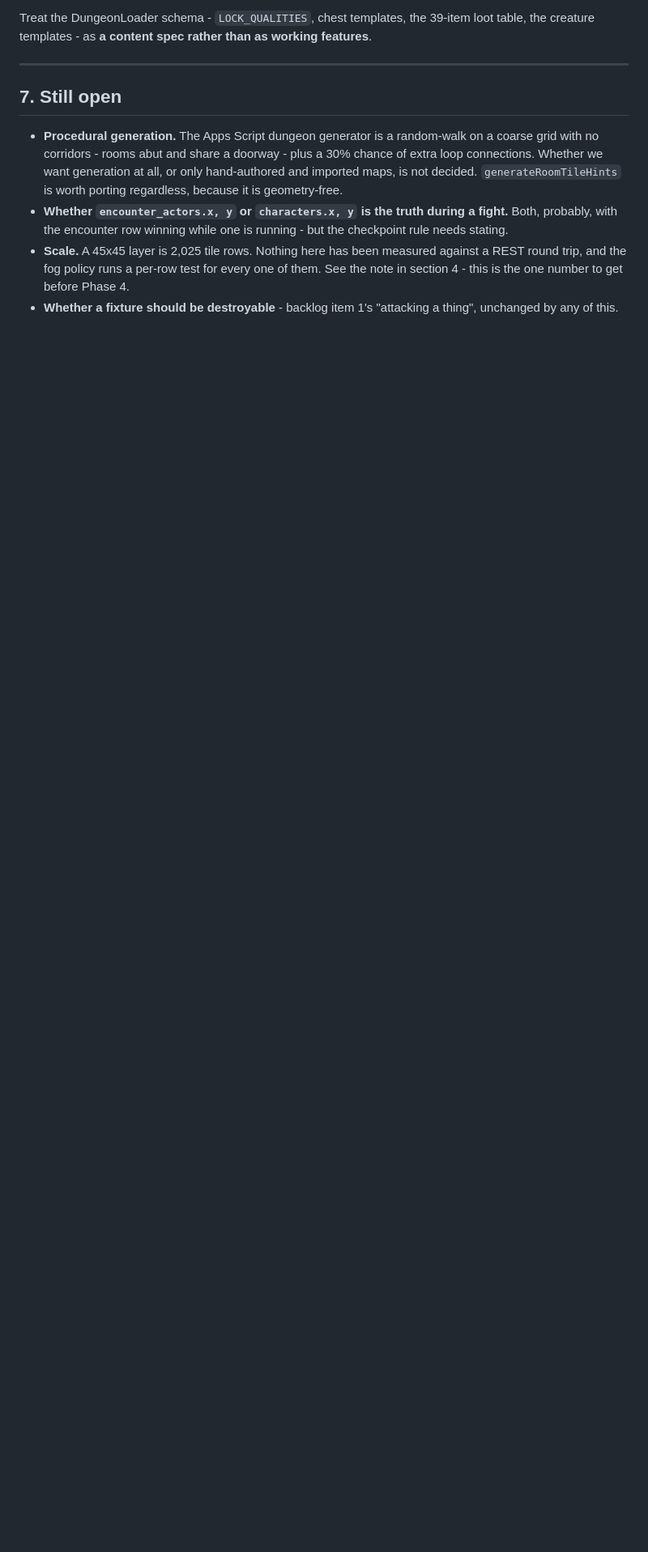
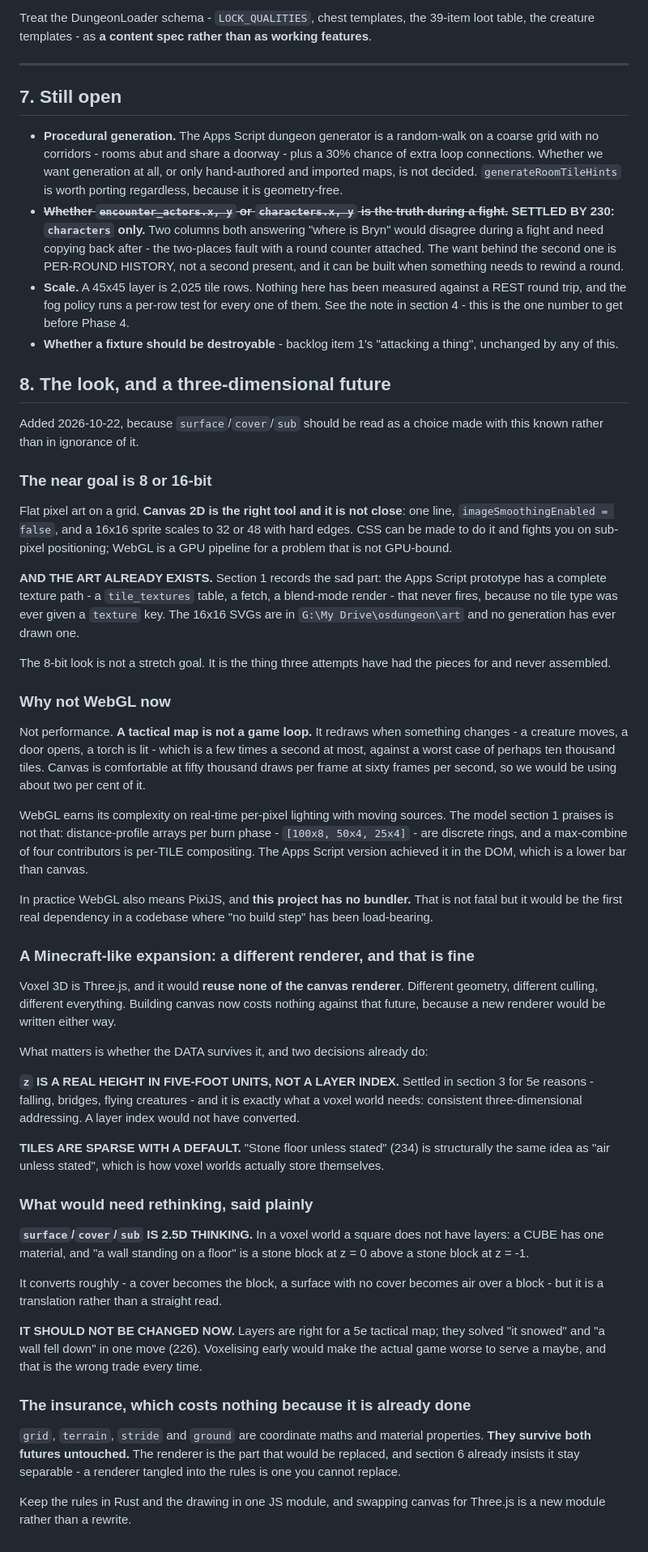
Before and after one commit to TirayisDM/odyssey1e, a Markdown page: MAP.md, the part around the change. Shown at 81% size. Drawn GitHub-style; blank space fills up the shorter version.

Commit message:
docs(MAP): the look, a 3D future, and one question 230 settled
Section 8, added because surface/cover/sub should be read as a choice
made with a possible voxel future KNOWN rather than in ignorance of it.

THE NEAR GOAL IS 8 OR 16-BIT, and canvas is the right tool - one line
of imageSmoothingEnabled and a 16x16 sprite scales with hard edges. The
art already exists: section 1 records that the Apps Script texture path
never fires because no tile type was given a texture key, so the SVGs
in G:\My Drive\osdungeon\art have never been drawn by anything.

NOT WEBGL, AND NOT FOR PERFORMANCE REASONS. A tactical map is not a
game loop - it redraws when something changes, a few times a second
against a worst case of ten thousand tiles, which is about two per cent
of what canvas does comfortably. WebGL earns its complexity on
real-time per-pixel lighting with moving sources, and the model section
1 praises is discrete rings and a per-TILE max-combine. It would also
mean PixiJS, the first real dependency in a codebase where "no build
step" has been load-bearing.

A MINECRAFT-LIKE EXPANSION WOULD REUSE NONE OF THE CANVAS RENDERER, and
that is fine - a new renderer would be written either way. What matters
is the data, and two decisions already serve it: z is a real height in
five-foot units rather than a layer index, which is exactly the
consistent 3D addressing a voxel world needs; and sparse tiles with a
default is structurally "air unless stated".

WHAT WOULD NEED RETHINKING, SAID PLAINLY: surface/cover/sub is 2.5D
thinking, and in a voxel world a cube has one material. It converts
roughly rather than straight. It should NOT be changed now - layers
solved "it snowed" and "a wall fell down" in one move, and voxelising
early would make the actual game worse to serve a maybe.

Also struck the open question 230 answered: characters.x is the truth
during a fight, because two columns both answering "where is Bryn"
would disagree and need copying back.

Co-Authored-By: Claude Opus 5 <noreply@anthropic.com>

```diff
--- a/MAP.md
+++ b/MAP.md
@@ -425,12 +425,103 @@ than as working features**.
   want generation at all, or only hand-authored and imported maps, is
   not decided. `generateRoomTileHints` is worth porting regardless,
   because it is geometry-free.
-- **Whether `encounter_actors.x, y` or `characters.x, y` is the truth
-  during a fight.** Both, probably, with the encounter row winning while
-  one is running - but the checkpoint rule needs stating.
+- ~~**Whether `encounter_actors.x, y` or `characters.x, y` is the truth
+  during a fight.**~~ **SETTLED BY 230: `characters` only.** Two
+  columns both answering "where is Bryn" would disagree during a fight
+  and need copying back after - the two-places fault with a round
+  counter attached. The want behind the second one is PER-ROUND
+  HISTORY, not a second present, and it can be built when something
+  needs to rewind a round.
 - **Scale.** A 45x45 layer is 2,025 tile rows. Nothing here has been
   measured against a REST round trip, and the fog policy runs a
   per-row test for every one of them. See the note in section 4 - this
   is the one number to get before Phase 4.
 - **Whether a fixture should be destroyable** - backlog item 1's
   "attacking a thing", unchanged by any of this.
+
+## 8. The look, and a three-dimensional future
+
+Added 2026-10-22, because `surface`/`cover`/`sub` should be read as a
+choice made with this known rather than in ignorance of it.
+
+### The near goal is 8 or 16-bit
+
+Flat pixel art on a grid. **Canvas 2D is the right tool and it is not
+close**: one line, `imageSmoothingEnabled = false`, and a 16x16 sprite
+scales to 32 or 48 with hard edges. CSS can be made to do it and fights
+you on sub-pixel positioning; WebGL is a GPU pipeline for a problem
+that is not GPU-bound.
+
+**AND THE ART ALREADY EXISTS.** Section 1 records the sad part: the
+Apps Script prototype has a complete texture path - a `tile_textures`
+table, a fetch, a blend-mode render - that never fires, because no tile
+type was ever given a `texture` key. The 16x16 SVGs are in
+`G:\My Drive\osdungeon\art` and no generation has ever drawn one.
+
+The 8-bit look is not a stretch goal. It is the thing three attempts
+have had the pieces for and never assembled.
+
+### Why not WebGL now
+
+Not performance. **A tactical map is not a game loop.** It redraws when
+something changes - a creature moves, a door opens, a torch is lit -
+which is a few times a second at most, against a worst case of perhaps
+ten thousand tiles. Canvas is comfortable at fifty thousand draws per
+frame at sixty frames per second, so we would be using about two per
+cent of it.
+
+WebGL earns its complexity on real-time per-pixel lighting with moving
+sources. The model section 1 praises is not that: distance-profile
+arrays per burn phase - `[100x8, 50x4, 25x4]` - are discrete rings, and
+a max-combine of four contributors is per-TILE compositing. The Apps
+Script version achieved it in the DOM, which is a lower bar than
+canvas.
+
+In practice WebGL also means PixiJS, and **this project has no
+bundler.** That is not fatal but it would be the first real dependency
+in a codebase where "no build step" has been load-bearing.
+
+### A Minecraft-like expansion: a different renderer, and that is fine
+
+Voxel 3D is Three.js, and it would **reuse none of the canvas
+renderer**. Different geometry, different culling, different
+everything. Building canvas now costs nothing against that future,
+because a new renderer would be written either way.
+
+What matters is whether the DATA survives it, and two decisions already
+do:
+
+**`z` IS A REAL HEIGHT IN FIVE-FOOT UNITS, NOT A LAYER INDEX.** Settled
+in section 3 for 5e reasons - falling, bridges, flying creatures - and
+it is exactly what a voxel world needs: consistent three-dimensional
+addressing. A layer index would not have converted.
+
+**TILES ARE SPARSE WITH A DEFAULT.** "Stone floor unless stated" (234)
+is structurally the same idea as "air unless stated", which is how
+voxel worlds actually store themselves.
+
+### What would need rethinking, said plainly
+
+**`surface`/`cover`/`sub` IS 2.5D THINKING.** In a voxel world a square
+does not have layers: a CUBE has one material, and "a wall standing on
+a floor" is a stone block at z = 0 above a stone block at z = -1.
+
+It converts roughly - a cover becomes the block, a surface with no
+cover becomes air over a block - but it is a translation rather than a
+straight read.
+
+**IT SHOULD NOT BE CHANGED NOW.** Layers are right for a 5e tactical
+map; they solved "it snowed" and "a wall fell down" in one move (226).
+Voxelising early would make the actual game worse to serve a maybe, and
+that is the wrong trade every time.
+
+### The insurance, which costs nothing because it is already done
+
+`grid`, `terrain`, `stride` and `ground` are coordinate maths and
+material properties. **They survive both futures untouched.** The
+renderer is the part that would be replaced, and section 6 already
+insists it stay separable - a renderer tangled into the rules is one
+you cannot replace.
+
+Keep the rules in Rust and the drawing in one JS module, and swapping
+canvas for Three.js is a new module rather than a rewrite.
```
